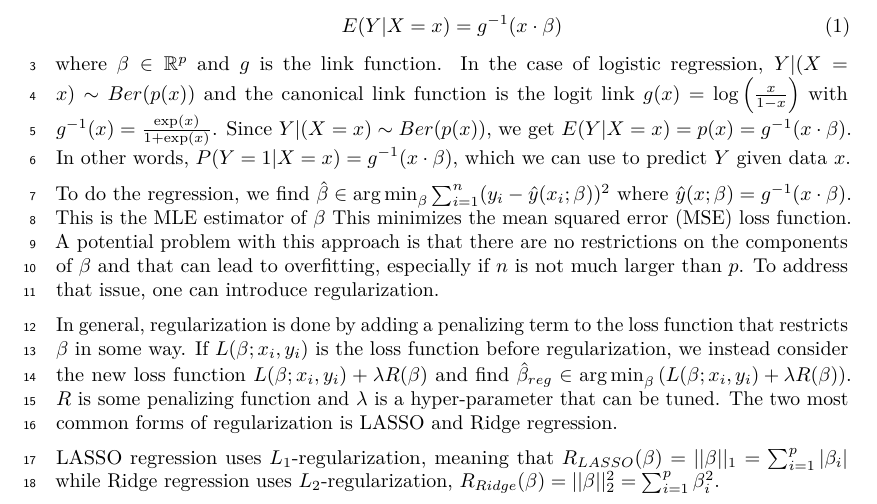
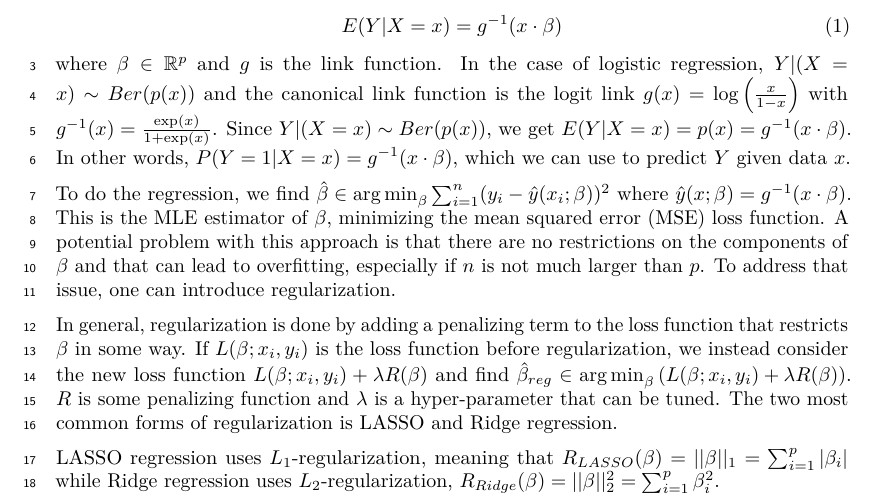
Before and after one commit to johannes-graner/statistical-machine-learning, a LaTeX document (project/tex/sections/methods/logreg.tex): part of the page, cut so that both start at the same text. Compiled offline with pdfLaTeX.

Commit message:
fix typo

```diff
--- a/project/tex/sections/methods/logreg.tex
+++ b/project/tex/sections/methods/logreg.tex
@@ -8,7 +8,7 @@
 	\end{equation}
 	where $\beta \in \mathbb{R}^p$ and $g$ is the link function. In the case of logistic regression, $Y|(X = x) \sim Ber(p(x))$ and the canonical link function is the logit link $g(x) = \log \left( \frac{x}{1 - x} \right)$ with $g^{-1}(x) = \frac{\exp(x)}{1 + \exp(x)}$. Since $Y|(X=x) \sim Ber(p(x))$, we get $E(Y|X=x) = p(x) = g^{-1}(x \cdot \beta)$. In other words, $P(Y = 1 | X = x) = g^{-1}(x \cdot \beta)$, which we can use to predict $Y$ given data $x$.
 
-	To do the regression, we find $\hat \beta \in \argmin_\beta \sum_{i=1}^{n} (y_i - \hat y(x_i; \beta))^2$ where $\hat y(x;\beta) = g^{-1} (x \cdot \beta)$. This is the MLE estimator of $\beta$ This minimizes the mean squared error (MSE) loss function. A potential problem with this approach is that there are no restrictions on the components of $\beta$ and that can lead to overfitting, especially if $n$ is not much larger than $p$. To address that issue, one can introduce regularization.
+	To do the regression, we find $\hat \beta \in \argmin_\beta \sum_{i=1}^{n} (y_i - \hat y(x_i; \beta))^2$ where $\hat y(x;\beta) = g^{-1} (x \cdot \beta)$. This is the MLE estimator of $\beta$, minimizing the mean squared error (MSE) loss function. A potential problem with this approach is that there are no restrictions on the components of $\beta$ and that can lead to overfitting, especially if $n$ is not much larger than $p$. To address that issue, one can introduce regularization.
 	%%Kalla estimatorn $\hat{\beta}_{MLE}$ för att förtydliga varför den här estimatorn används?
 
 	In general, regularization is done by adding a penalizing term to the loss function that restricts $\beta$ in some way. If $L(\beta; x_i,y_i)$ is the loss function before regularization, we instead consider the new loss function $L(\beta; x_i,y_i) + \lambda R(\beta)$ and find $\hat \beta_{reg} \in \argmin_\beta \left( L(\beta; x_i, y_i) + \lambda R(\beta) \right)$. $R$ is some penalizing function and $\lambda$ is a hyper-parameter that can be tuned. The two most common forms of regularization is LASSO and Ridge regression.
```
